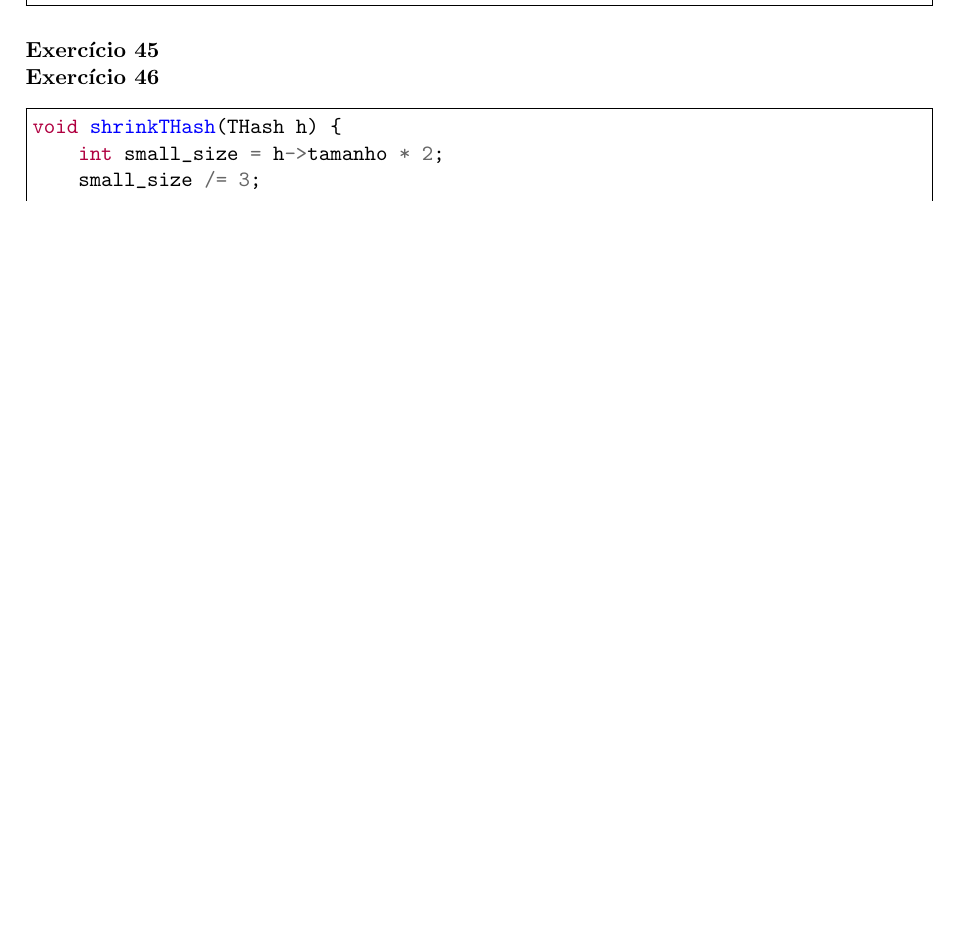
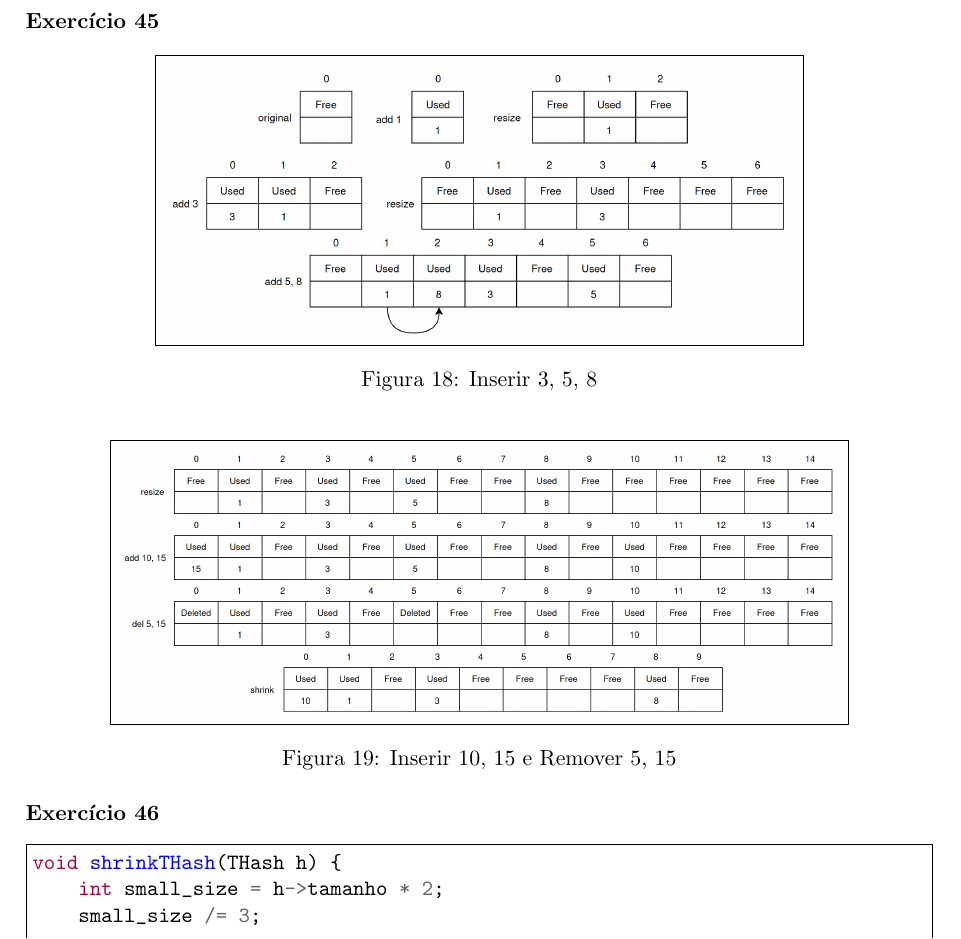
Before and after one commit to eduardo106919/AC, a LaTeX document (apontamentos/exercicios/estruturas-resolucao.tex): part of page 21 of 22 before the commit and part of page 22 of 23 after it, cut so that both start at the same text, the shorter picture padded with empty space. Compiled offline with pdfLaTeX.

Commit message:
solved more estruturas exercises

```diff
--- a/apontamentos/exercicios/estruturas-resolucao.tex
+++ b/apontamentos/exercicios/estruturas-resolucao.tex
@@ -890,7 +900,17 @@ AVL fromList (LInt l, int n) {
 
 \noindent \textbf{Exercício 45}
 
+\begin{figure}[H]
+	\centering
+	\fbox{\includegraphics[width=0.7\textwidth]{imgs/estruturas_45-1.png}}
+	\caption{Inserir 3, 5, 8}
+\end{figure}
 
+\begin{figure}[H]
+	\centering
+	\fbox{\includegraphics[width=0.8\textwidth]{imgs/estruturas_45-2.png}}
+	\caption{Inserir 10, 15 e Remover 5, 15}
+\end{figure}
 
 \noindent \textbf{Exercício 46}
 
```
Also changed, not shown: apontamentos/exercicios/imgs/estruturas_41.png (added), apontamentos/exercicios/imgs/estruturas_43.png (added), apontamentos/exercicios/imgs/estruturas_45-1.png (added), apontamentos/exercicios/imgs/estruturas_45-2.png (added), apontamentos/exercicios/estruturas-resolucao.tex (12 more changed lines).
